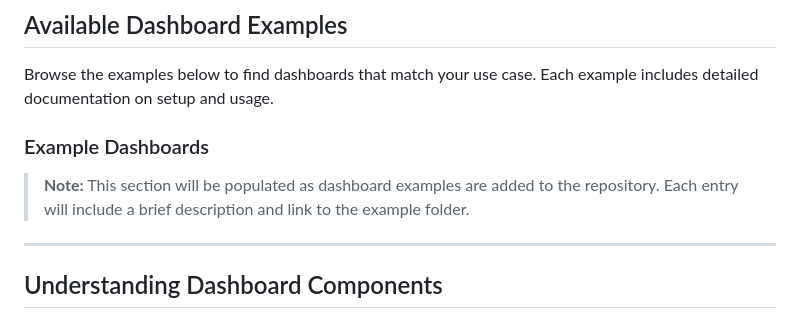
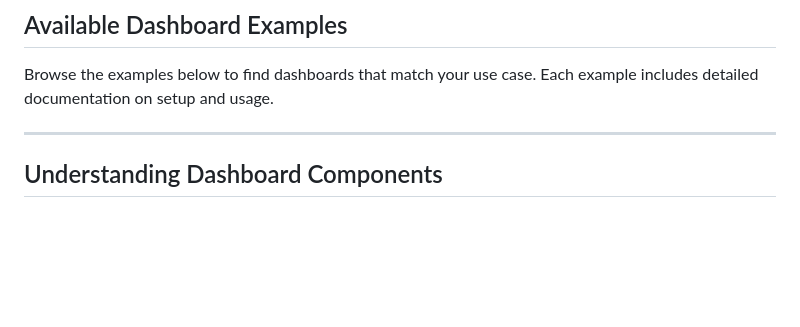
Before and after one commit to ni/systemlink-enterprise-examples, a Markdown page: examples/dashboards/README.md, the part around the change. Rendered like a GitHub page; blank space fills up the shorter version.

Commit message:
Update examples/dashboards/README.md
remove redundant section

Co-authored-by: Copilot <175728472+Copilot@users.noreply.github.com>

```diff
--- a/examples/dashboards/README.md
+++ b/examples/dashboards/README.md
@@ -49,12 +49,6 @@ Browse the examples below to find dashboards that match your use case. Each
 example includes detailed documentation on setup and usage.
 
 <!-- Dashboard examples list - add new examples below -->
-
-### Example Dashboards
-
-> **Note:** This section will be populated as dashboard examples are added to
-> the repository. Each entry will include a brief description and link to the
-> example folder.
 
 <!--
 Template for adding new examples:
```
